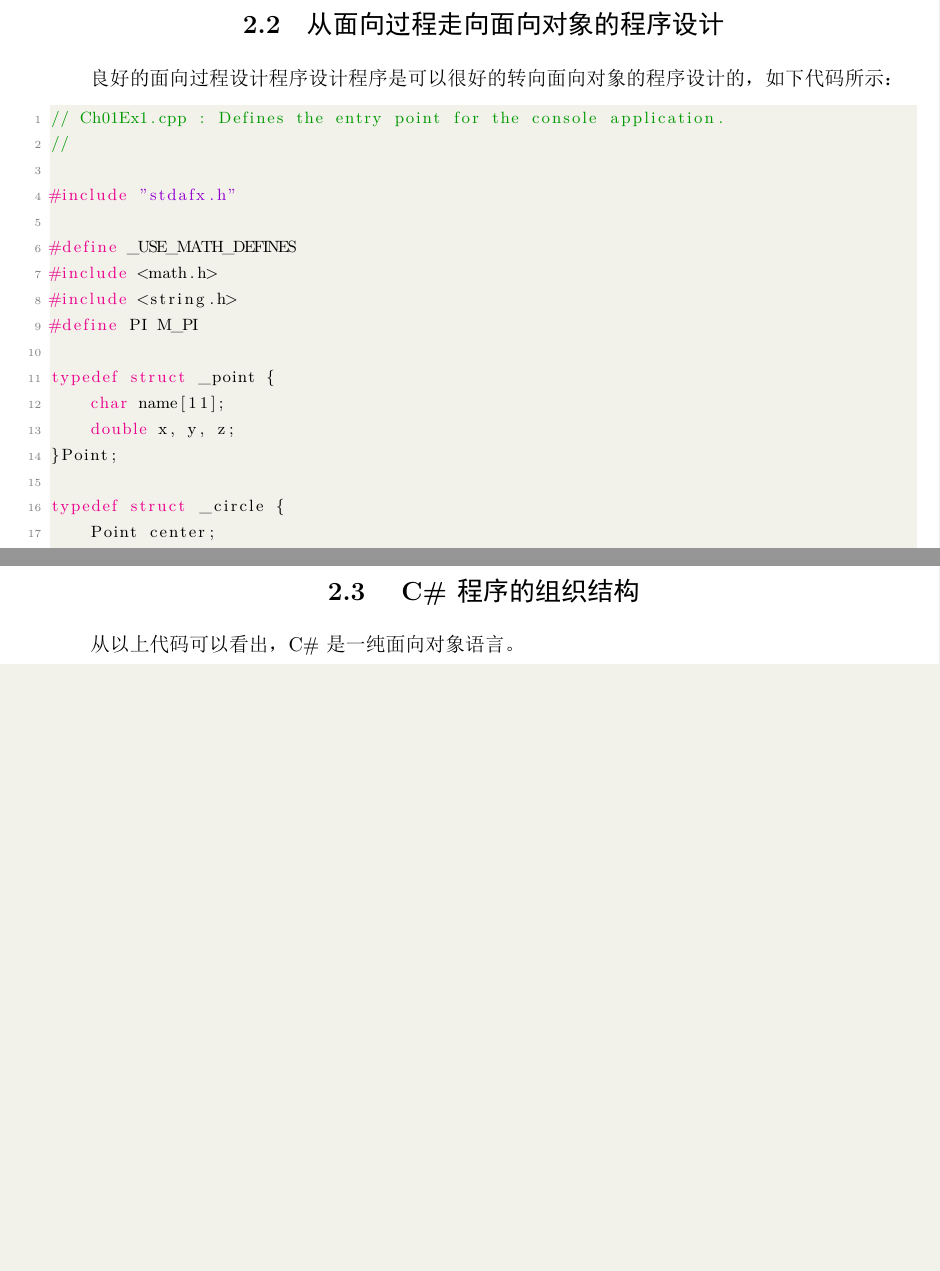
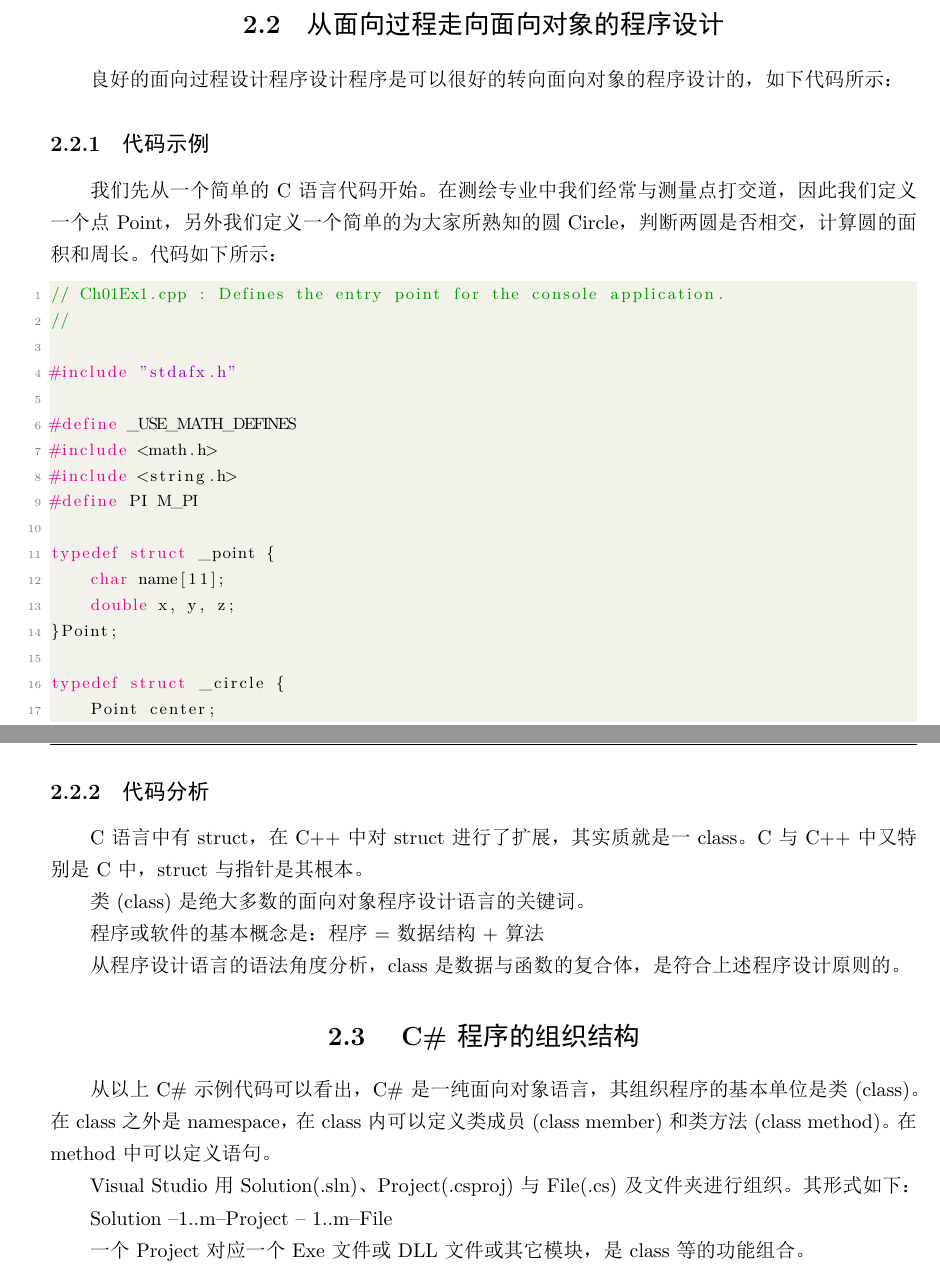
Before and after one commit to zhuxj911/clcxsj, a LaTeX thesis (clcxsj.tex, which reads chapter01/chapter01.tex): two parts of pages 7 and 11 of 51 before the commit and two parts of pages 7 and 12 of 51 after it, joined at a grey line, cut so that both start at the same text, the shorter picture padded with empty space. The pictures show the PDF file clcxsj.pdf that the author committed with the source.

Commit message:
完善了第2章内容（实际上的第一章内容）

```diff
--- a/chapter01/chapter01.tex
+++ b/chapter01/chapter01.tex
@@ -16,6 +16,11 @@
 
 良好的面向过程设计程序设计程序是可以很好的转向面向对象的程序设计的，如下代码所示：
 
+ \subsection{代码示例}
+
+ 我们先从一个简单的C语言代码开始。在测绘专业中我们经常与测量点打交道，因此我们定义一个点Point，
+ 另外我们定义一个简单的为大家所熟知的圆Circle，判断两圆是否相交，计算圆的面积和周长。代码
+ 如下所示：
 
 \lstinputlisting[language=C, firstline=1, lastline=43]{./chapter01/Ch01Ex01/Ch01Ex01/Ch01Ex01.cpp}
 
@@ -57,6 +62,24 @@ Circle2的面积=38013.2711084365
 Circle1与Circle2是否相交:是
 \end{verbatim}
 
+\subsection{代码分析}
+C语言中有 struct，在C++中对 struct 进行了扩展，其实质就是一class。
+C与C++中又特别是C中，struct与指针是其根本。
+
+类(class)是绝大多数的面向对象程序设计语言的关键词。
+
+程序或软件的基本概念是：程序 = 数据结构 + 算法
+
+从程序设计语言的语法角度分析，class 是 数据与函数的复合体，是符合上述程序设计原则的。
+
 \section{ C\#程序的组织结构}
 
- 从以上代码可以看出，C\#是一纯面向对象语言。
+ 从以上C\#示例代码可以看出，C\#是一纯面向对象语言，其组织程序的基本单位是类(class)。
+ 在class之外是namespace，在class内可以定义类成员(class member)和类方法(class method)。
+ 在method中可以定义语句。
+
+ Visual Studio用Solution(.sln)、Project(.csproj)与File(.cs)及文件夹进行组织。其形式如下：
+
+ Solution --1..m--Project -- 1..m--File
+
+ 一个Project对应一个Exe文件或DLL文件或其它模块，是class等的功能组合。
```
Also changed, not shown: clcxsj.pdf.
